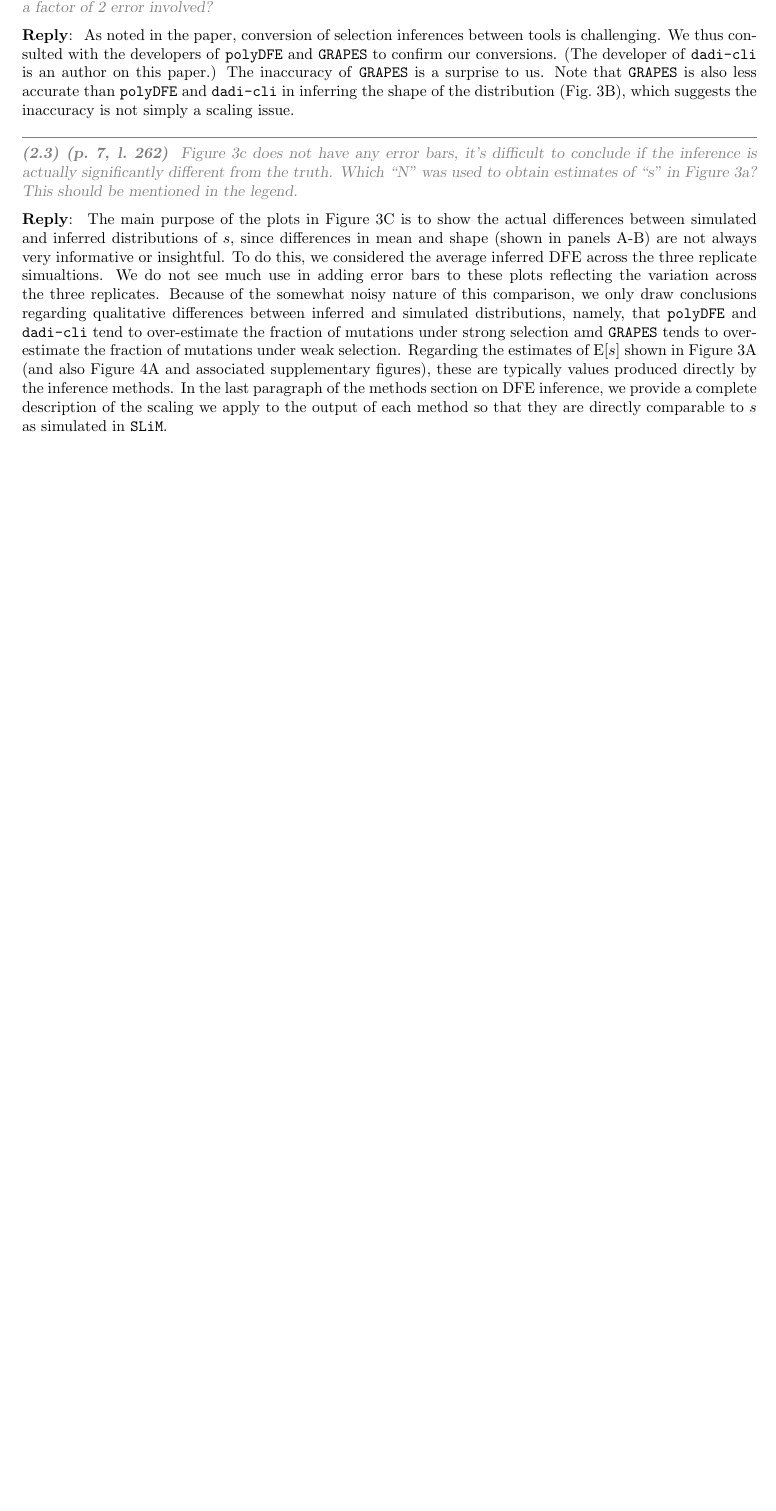
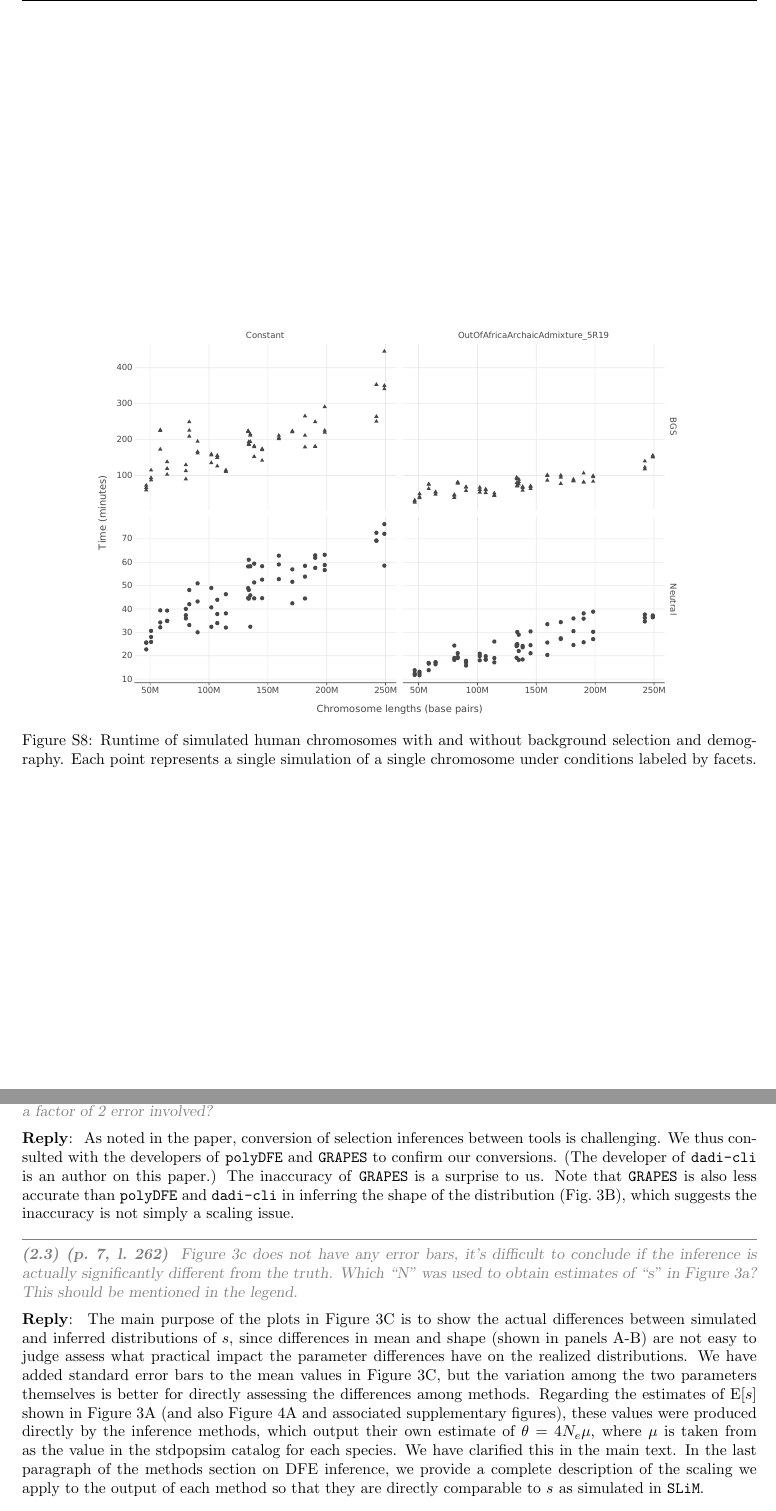
Before and after one commit to popsim-consortium/analysis2_manuscript, a LaTeX document (analysis2_manuscript.tex, which reads review-responses.tex): part of page 33 of 34 before the commit and two parts of pages 29 and 34 of 35 after it, the two joined at a grey line, cut at the place of the change, the shorter picture padded with empty space. Compiled offline with pdfLaTeX.

Commit message:
fig3C error bars and runtime fig.

```diff
--- a/analysis2_manuscript.tex
+++ b/analysis2_manuscript.tex
@@ -1365,6 +1365,18 @@ PhoSin & Vaquita2Epoch 1R22  & 0.024 & 0.025 & \bf{0.024} & \bf{0.18} & 0.23 & 0
     \label{fig:power-exon}
 \end{figure}
 
+
+%sweep power vs exon density
+\begin{figure}[h]
+    \centering
+    \includegraphics[width=0.8 \textwidth]{figures/HomSap/sims_runtime_plot.pdf}
+    \caption{
+    Runtime of simulated human chromosomes with and without background selection and demography.
+    Each point represents a single simulation of a single chromosome under conditions labeled by facets.
+    }
+    \label{fig:sim-runtime}
+\end{figure}
+
 \stopsupplement
 
 \includereviews
--- a/review-responses.tex
+++ b/review-responses.tex
@@ -313,16 +313,13 @@ Note that \grapes is also less accurate than \polydfe and \dadicli in inferring
   %IG: I don't think that error bars are appropriate here and I tried to explain why
   The main purpose of the plots in Figure 3C is to show the actual differences between simulated
   and inferred distributions of $s$, since differences in mean and shape (shown in panels A-B) are not
-  always very informative or insightful.
-  To do this, we considered the average inferred DFE across the three replicate simualtions.
-  We do not see much use in adding error bars to these plots reflecting the variation across the three replicates.
-  Because of the somewhat noisy nature of this comparison, we only draw conclusions regarding qualitative differences
-  between inferred and simulated distributions, namely,
-  that  \polydfe and \dadicli tend to over-estimate the fraction of mutations under strong selection
-  amd \grapes tends to over-estimate the fraction of mutations under weak selection.
-  %IG: please check that this is correct
+  easy to judge assess what practical impact the parameter differences have on the realized distributions.
+  We have added standard error bars to the mean values in Figure 3C, but the variation among the two parameters themselves
+  is better for directly assessing the differences among methods.
   Regarding the estimates of $\text{E}[s]$ shown in Figure 3A (and also Figure 4A and associated supplementary figures),
-  these are typically values produced directly by the inference methods.
+  these values were produced directly by the inference methods, which output their own estimate of $\theta = 4N_{e}\mu$,
+  where $\mu$ is taken from as the value in the stdpopsim catalog for each species.
+  We have clarified this in the main text.
   In the last paragraph of the methods section on DFE inference, we provide a complete description of the scaling
   we apply to the output of each method so that they are directly comparable to $s$ as simulated in \slim.
   }
```
Also changed, not shown: figures/HomSap/sims_runtime_plot.pdf (added), analysis2_manuscript.tex (4 more changed lines).
